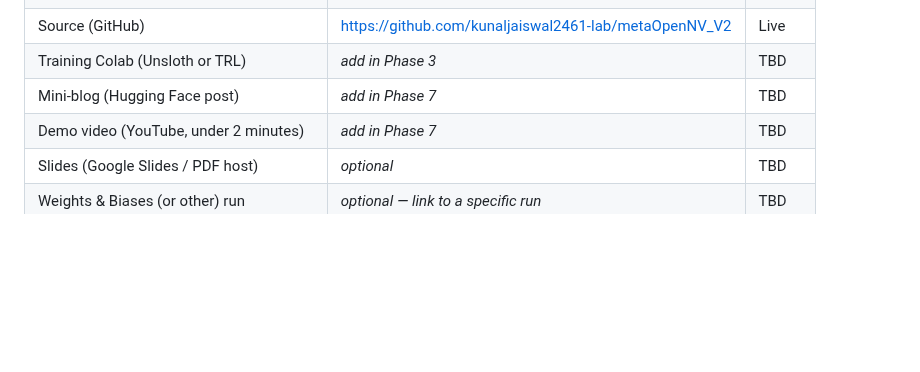
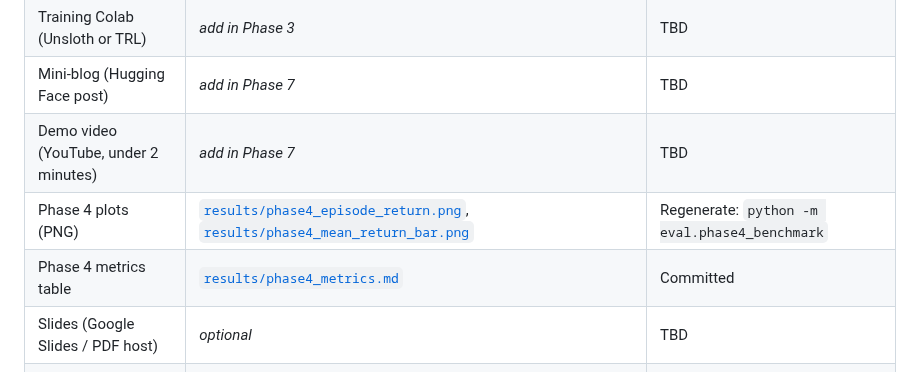
Before and after one commit to kunaljaiswal2461-lab/metaOpenNV_V2, a Markdown page: docs/MATERIALS.md, the part around the change. GitHub-like rendering; blank space fills up the shorter version.

```diff
--- a/docs/MATERIALS.md
+++ b/docs/MATERIALS.md
@@ -10,6 +10,8 @@ Hackathon rules ask for **URLs**, not large binaries in the Space repo. Add ever
 | Training Colab (Unsloth or TRL) | *add in Phase 3* | TBD |
 | Mini-blog (Hugging Face post) | *add in Phase 7* | TBD |
 | Demo video (YouTube, under 2 minutes) | *add in Phase 7* | TBD |
+| Phase 4 plots (PNG) | [`results/phase4_episode_return.png`](../results/phase4_episode_return.png), [`results/phase4_mean_return_bar.png`](../results/phase4_mean_return_bar.png) | Regenerate: `python -m eval.phase4_benchmark` |
+| Phase 4 metrics table | [`results/phase4_metrics.md`](../results/phase4_metrics.md) | Committed |
 | Slides (Google Slides / PDF host) | *optional* | TBD |
 | Weights & Biases (or other) run | *optional — link to a specific run* | TBD |
 
```
Also changed, not shown: README.md (+28 -3 lines), results/phase4_metrics.md (added, +15 -0 lines), results/phase4_episode_return.png (added), results/phase4_mean_return_bar.png (added), 9 other files.
